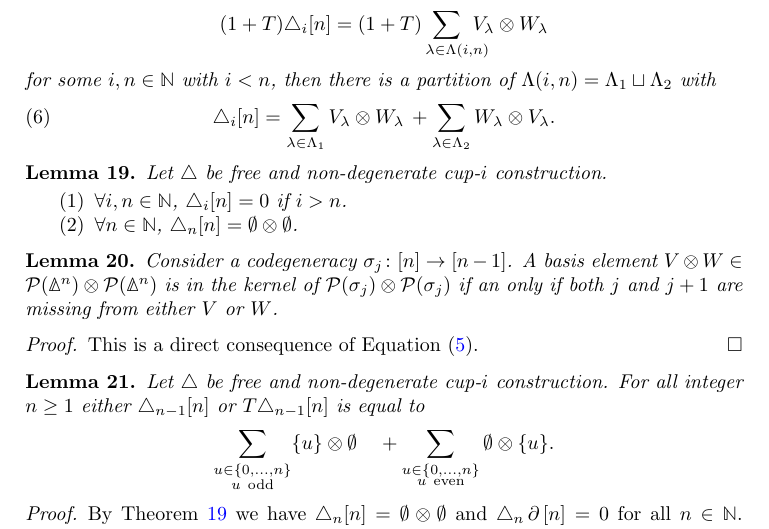
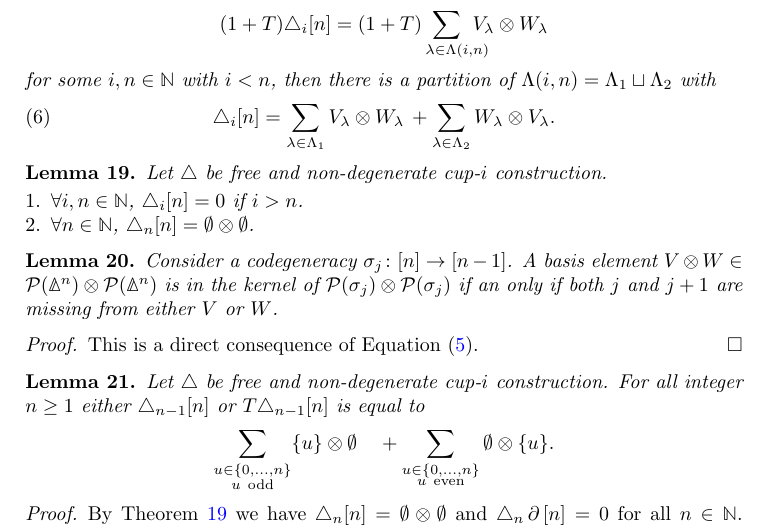
Before and after one commit to ammedmar/axiomatic, a LaTeX paper (axiomatic.tex, which reads aux/style.tex): part of page 5 of 9, cut so that both start at the same text. Compiled offline with pdfLaTeX.

Commit message:
Add enumitem package

```diff
--- a/aux/style.tex
+++ b/aux/style.tex
@@ -4,6 +4,8 @@
 \usepackage[shortcuts]{extdash} % hyphenation, e.g. non\-/constructively
 \usepackage{csquotes}
 \usepackage{bm}
+\usepackage{enumitem}
+\setlist[enumerate]{leftmargin=*, label=$\arabic*.$}
 
 % bibliography
 \usepackage[
```
